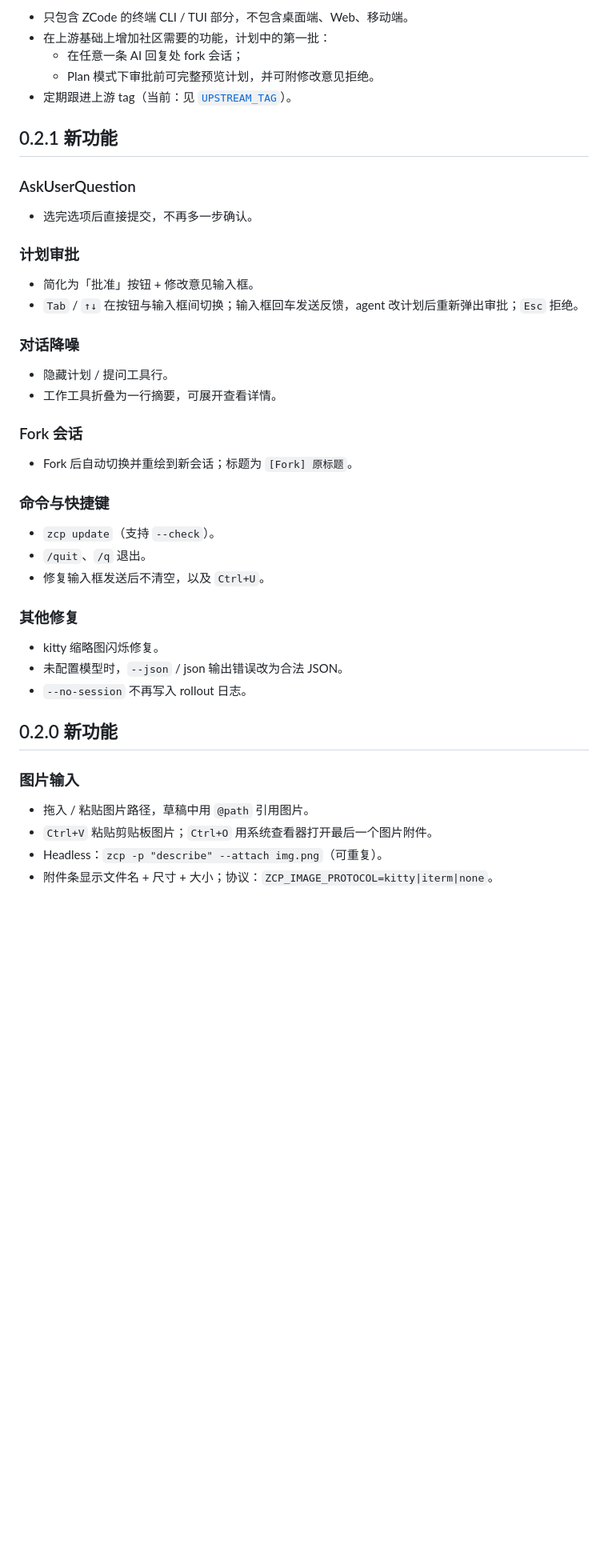
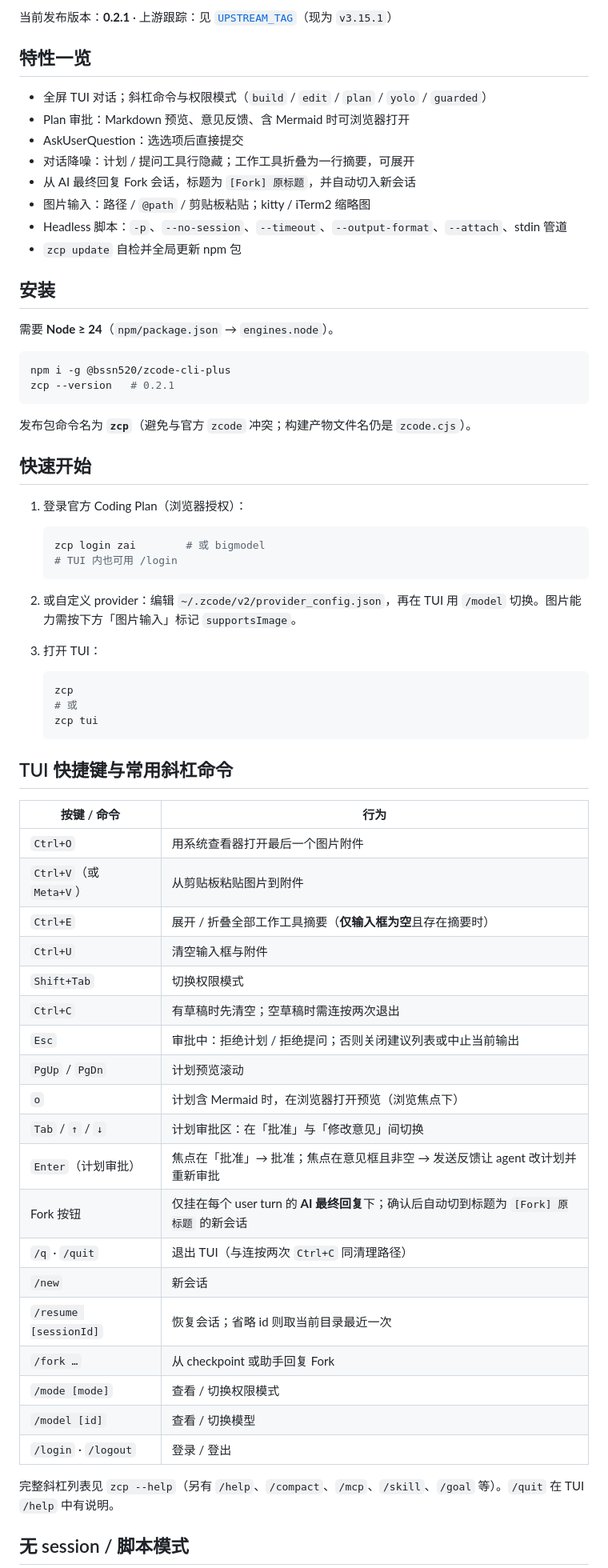
Before and after one commit to Bssn520/zcode-cli-plus, a Markdown page: README.md, the part around one of its changes. Shown at 80% size. GitHub-like rendering; blank space fills up the shorter version.

Commit message:
docs: 重写 README（0.2.1）

````diff
--- a/README.md
+++ b/README.md
@@ -6,48 +8,72 @@
 
-- 只包含 ZCode 的终端 CLI / TUI 部分，不包含桌面端、Web、移动端。
-- 在上游基础上增加社区需要的功能，计划中的第一批：
-  - 在任意一条 AI 回复处 fork 会话；
-  - Plan 模式下审批前可完整预览计划，并可附修改意见拒绝。
-- 定期跟进上游 tag（当前：见 [`UPSTREAM_TAG`](UPSTREAM_TAG)）。
+当前发布版本：**0.2.1** · 上游跟踪：见 [`UPSTREAM_TAG`](UPSTREAM_TAG)（现为 `v3.15.1`）
 
-## 0.2.1 新功能
+## 特性一览
 
-### AskUserQuestion
+- 全屏 TUI 对话；斜杠命令与权限模式（`build` / `edit` / `plan` / `yolo` / `guarded`）
+- Plan 审批：Markdown 预览、意见反馈、含 Mermaid 时可浏览器打开
+- AskUserQuestion：选选项后直接提交
+- 对话降噪：计划 / 提问工具行隐藏；工作工具折叠为一行摘要，可展开
+- 从 AI 最终回复 Fork 会话，标题为 `[Fork] 原标题`，并自动切入新会话
+- 图片输入：路径 / `@path` / 剪贴板粘贴；kitty / iTerm2 缩略图
+- Headless 脚本：`-p`、`--no-session`、`--timeout`、`--output-format`、`--attach`、stdin 管道
+- `zcp update` 自检并全局更新 npm 包
 
-- 选完选项后直接提交，不再多一步确认。
+## 安装
 
-### 计划审批
+需要 **Node ≥ 24**（`npm/package.json` → `engines.node`）。
 
-- 简化为「批准」按钮 + 修改意见输入框。
-- `Tab` / `↑↓` 在按钮与输入框间切换；输入框回车发送反馈，agent 改计划后重新弹出审批；`Esc` 拒绝。
+```bash
+npm i -g @bssn520/zcode-cli-plus
+zcp --version   # 0.2.1
+```
 
-### 对话降噪
+发布包命令名为 **`zcp`**（避免与官方 `zcode` 冲突；构建产物文件名仍是 `zcode.cjs`）。
 
-- 隐藏计划 / 提问工具行。
-- 工作工具折叠为一行摘要，可展开查看详情。
+## 快速开始
 
-### Fork 会话
+1. 登录官方 Coding Plan（浏览器授权）：
 
-- Fork 后自动切换并重绘到新会话；标题为 `[Fork] 原标题`。
+   ```bash
+   zcp login zai        # 或 bigmodel
+   # TUI 内也可用 /login
+   ```
 
-### 命令与快捷键
+2. 或自定义 provider：编辑 `~/.zcode/v2/provider_config.json`，再在 TUI 用 `/model` 切换。图片能力需按下方「图片输入」标记 `supportsImage`。
 
-- `zcp update`（支持 `--check`）。
-- `/quit`、`/q` 退出。
-- 修复输入框发送后不清空，以及 `Ctrl+U`。
+3. 打开 TUI：
 
-### 其他修复
+   ```bash
+   zcp
+   # 或
+   zcp tui
+   ```
 
-- kitty 缩略图闪烁修复。
-- 未配置模型时，`--json` / json 输出错误改为合法 JSON。
-- `--no-session` 不再写入 rollout 日志。
+## TUI 快捷键与常用斜杠命令
 
-## 0.2.0 新功能
+| 按键 / 命令 | 行为 |
+| --- | --- |
+| `Ctrl+O` | 用系统查看器打开最后一个图片附件 |
+| `Ctrl+V`（或 `Meta+V`） | 从剪贴板粘贴图片到附件 |
+| `Ctrl+E` | 展开 / 折叠全部工作工具摘要（**仅输入框为空**且存在摘要时） |
+| `Ctrl+U` | 清空输入框与附件 |
+| `Shift+Tab` | 切换权限模式 |
+| `Ctrl+C` | 有草稿时先清空；空草稿时需连按两次退出 |
+| `Esc` | 审批中：拒绝计划 / 拒绝提问；否则关闭建议列表或中止当前输出 |
+| `PgUp` / `PgDn` | 计划预览滚动 |
+| `o` | 计划含 Mermaid 时，在浏览器打开预览（浏览焦点下） |
+| `Tab` / `↑` / `↓` | 计划审批区：在「批准」与「修改意见」间切换 |
+| `Enter`（计划审批） | 焦点在「批准」→ 批准；焦点在意见框且非空 → 发送反馈让 agent 改计划并重新审批 |
+| Fork 按钮 | 仅挂在每个 user turn 的 **AI 最终回复**下；确认后自动切到标题为 `[Fork] 原标题` 的新会话 |
+| `/q` · `/quit` | 退出 TUI（与连按两次 `Ctrl+C` 同清理路径） |
+| `/new` | 新会话 |
+| `/resume [sessionId]` | 恢复会话；省略 id 则取当前目录最近一次 |
+| `/fork …` | 从 checkpoint 或助手回复 Fork |
+| `/mode [mode]` | 查看 / 切换权限模式 |
+| `/model [id]` | 查看 / 切换模型 |
+| `/login` · `/logout` | 登录 / 登出 |
 
-### 图片输入
+完整斜杠列表见 `zcp --help`（另有 `/help`、`/compact`、`/mcp`、`/skill`、`/goal` 等）。`/quit` 在 TUI `/help` 中有说明。
 
-- 拖入 / 粘贴图片路径，草稿中用 `@path` 引用图片。
-- `Ctrl+V` 粘贴剪贴板图片；`Ctrl+O` 用系统查看器打开最后一个图片附件。
-- Headless：`zcp -p "describe" --attach img.png`（可重复）。
-- 附件条显示文件名 + 尺寸 + 大小；协议：`ZCP_IMAGE_PROTOCOL=kitty|iterm|none`。
+## 无 session / 脚本模式
 
````
Also changed, not shown: other parts of README.md (+94 -112 lines).
